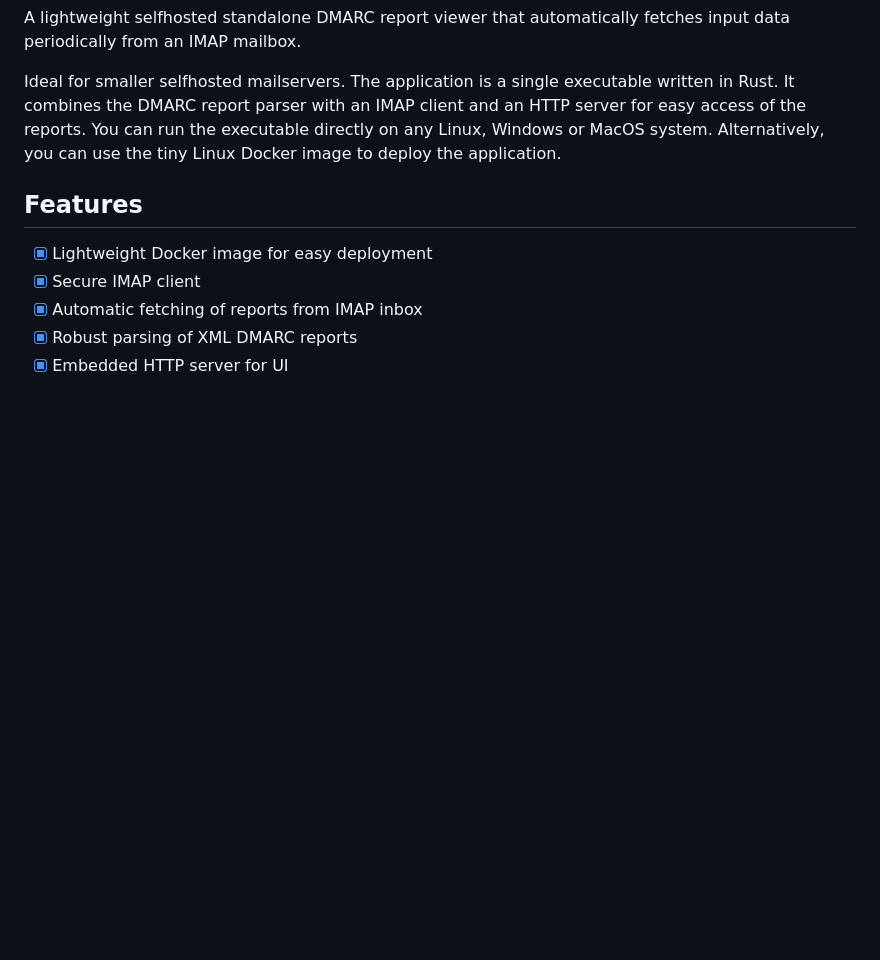
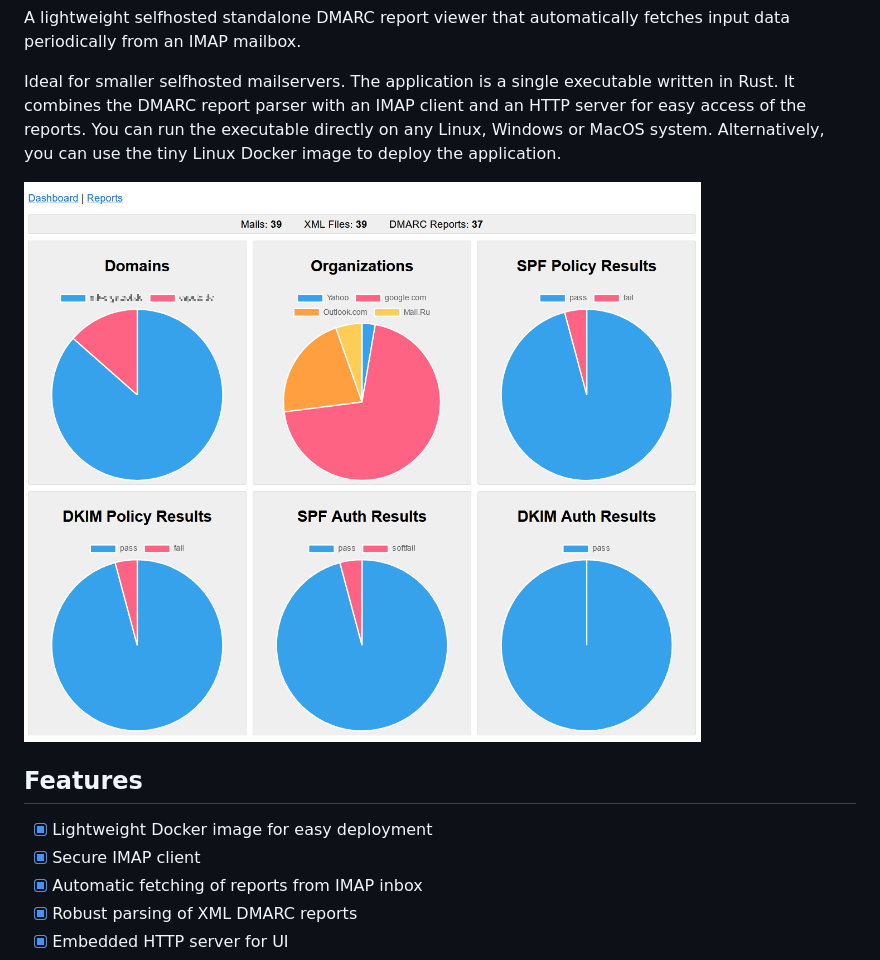
Before and after one commit to cry-inc/dmarc-report-viewer, a Markdown page: README.md, the part around the change. Drawn GitHub-style; pictures changed too: screenshots/dashboard.png (added); blank space fills up the shorter version.

Commit message:
Added dashboard screenshot to README.md

```diff
--- a/README.md
+++ b/README.md
@@ -11,6 +11,8 @@ The application is a single executable written in Rust.
 It combines the DMARC report parser with an IMAP client and an HTTP server for easy access of the reports.
 You can run the executable directly on any Linux, Windows or MacOS system.
 Alternatively, you can use the tiny Linux Docker image to deploy the application.
+
+![Dashboard Screenshot](screenshots/dashboard.png "Dashboard")
 
 ## Features
 - [x] Lightweight Docker image for easy deployment
```
